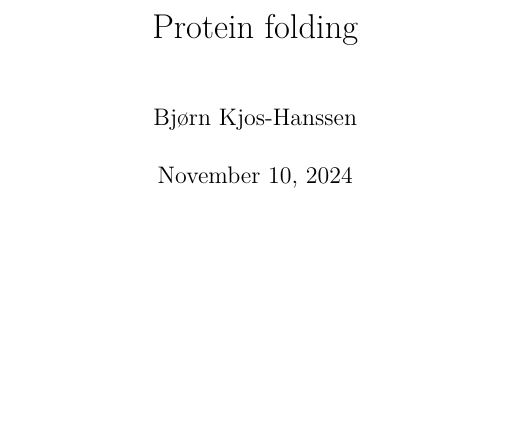
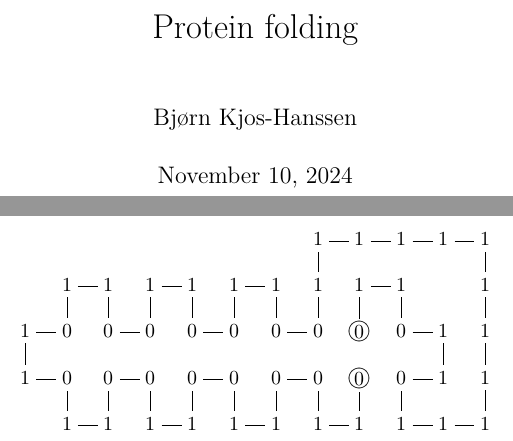
Before and after one commit to bjoernkjoshanssen/jxm, a LaTeX document (blueprint/src/print.tex, which reads blueprint/src/content.tex): part of the page before the commit and two parts of pages 1 and 2 of 2 after it, the two joined at a grey line, cut so that both start at the same text, the shorter picture padded with empty space. Compiled offline with XeLaTeX.

Commit message:
Try latex xy in blueprint

```diff
--- a/blueprint/src/content.tex
+++ b/blueprint/src/content.tex
@@ -5,3 +5,13 @@
 % If you want to split the blueprint content into several files then
 % the current file can be a simple sequence of \input. Otherwise It
 % can start with a \section or \chapter for instance.
+\[
+\xymatrix@C=1em@R=1em{
+% 0			&1				&2				&3			  &4			&5			&6			&7			&8			&9			&A			&B\\
+			&				&				&			  &				&			&			&1\ar@{-}[d]&	1\ar@{-}[l]	&	1\ar@{-}[l]	&	1\ar@{-}[l]	&	1\ar@{-}[l]\\
+			& 1\ar@{-}[d]	& 1\ar@{-}[l]	& 1\ar@{-}[d] & 1\ar@{-}[l]	&1\ar@{-}[d]&1\ar@{-}[l]&1\ar@{-}[d]&	1\ar@{-}[r]	&	1\ar@{-}[d]	&	&	1\ar@{-}[u]\\
+1\ar@{-}[d]	& 0\ar@{-}[l]	& 0\ar@{-}[u]	& 0\ar@{-}[l] & 0\ar@{-}[u]	&0\ar@{-}[l]&0\ar@{-}[u]&0\ar@{-}[l]&	*+[Fo]{0}\ar@{-}[u]	&	0\ar@{-}[r]	&	1\ar@{-}[d]	&	1\ar@{-}[u]\\
+1\ar@{-}[r]	& 0\ar@{-}[d]	& 0\ar@{-}[r]	& 0\ar@{-}[d] & 0\ar@{-}[r]	&0\ar@{-}[d]&0\ar@{-}[r]&0\ar@{-}[d]&	*+[Fo]{0}		&	0\ar@{-}[d]	&	1\ar@{-}[l]	&	1\ar@{-}[u]\\
+			& 1\ar@{-}[r]	& 1\ar@{-}[u]	& 1\ar@{-}[r] & 1\ar@{-}[u] &1\ar@{-}[r]&1\ar@{-}[u]&1\ar@{-}[r]&	1\ar@{-}[u]	&	1\ar@{-}[r]	&	1\ar@{-}[r]	&	1\ar@{-}[u]\\
+}
+\]
--- a/blueprint/src/print.tex
+++ b/blueprint/src/print.tex
@@ -17,6 +17,8 @@
 \usepackage{expl3}
 
 \usepackage{amssymb, amsthm, mathtools}
+\usepackage[all]{xy} % added by Bjørn
+
 \usepackage[unicode,colorlinks=true,linkcolor=blue,urlcolor=magenta, citecolor=blue]{hyperref}
 
 \usepackage[warnings-off={mathtools-colon,mathtools-overbracket}]{unicode-math}
```
Also changed, not shown: blueprint/src/web.tex (+1 -0 lines).
